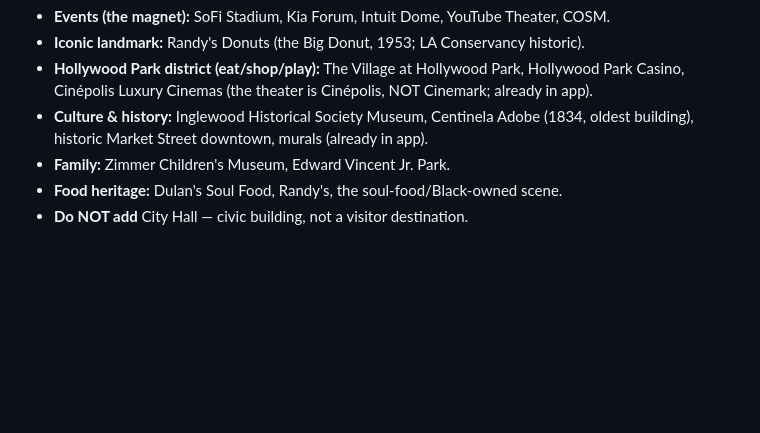
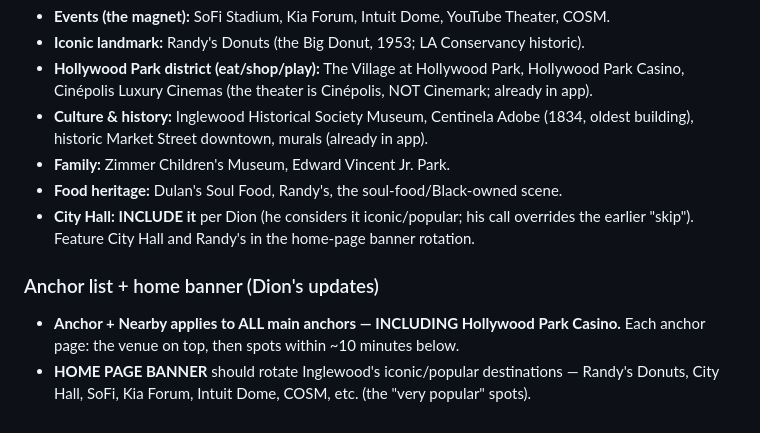
Before and after one commit to dion-sketch/do_inglewood_main, a Markdown page: docs/HANDOFF_BRIEF.md, the part around the change. GitHub-like rendering; blank space fills up the shorter version.

Commit message:
Include City Hall (Dion's call) + Casino anchor + home banner rotation
Dion overrides the earlier "skip City Hall": include it as an iconic/popular spot
and feature it and Randy's in the home-page banner rotation. Anchor + Nearby applies
to all main anchors including Hollywood Park Casino (venue on top + spots within
~10 minutes below).

Co-Authored-By: Claude Opus 4.8 <noreply@anthropic.com>
Claude-Session: https://claude.ai/code/session_011vwi4RdTZVWnvXRfGX6kbm

```diff
--- a/docs/HANDOFF_BRIEF.md
+++ b/docs/HANDOFF_BRIEF.md
@@ -305,4 +305,10 @@ From research (Sept 2026). Group by why they come; mark as Experience/landmark:
   oldest building), historic Market Street downtown, murals (already in app).
 - **Family:** Zimmer Children's Museum, Edward Vincent Jr. Park.
 - **Food heritage:** Dulan's Soul Food, Randy's, the soul-food/Black-owned scene.
-- **Do NOT add** City Hall — civic building, not a visitor destination.
+- **City Hall: INCLUDE it** per Dion (he considers it iconic/popular; his call overrides the earlier "skip"). Feature City Hall and Randy's in the home-page banner rotation.
+
+### Anchor list + home banner (Dion's updates)
+- **Anchor + Nearby applies to ALL main anchors — INCLUDING Hollywood Park Casino.**
+  Each anchor page: the venue on top, then spots within ~10 minutes below.
+- **HOME PAGE BANNER** should rotate Inglewood's iconic/popular destinations — Randy's
+  Donuts, City Hall, SoFi, Kia Forum, Intuit Dome, COSM, etc. (the "very popular" spots).
```
